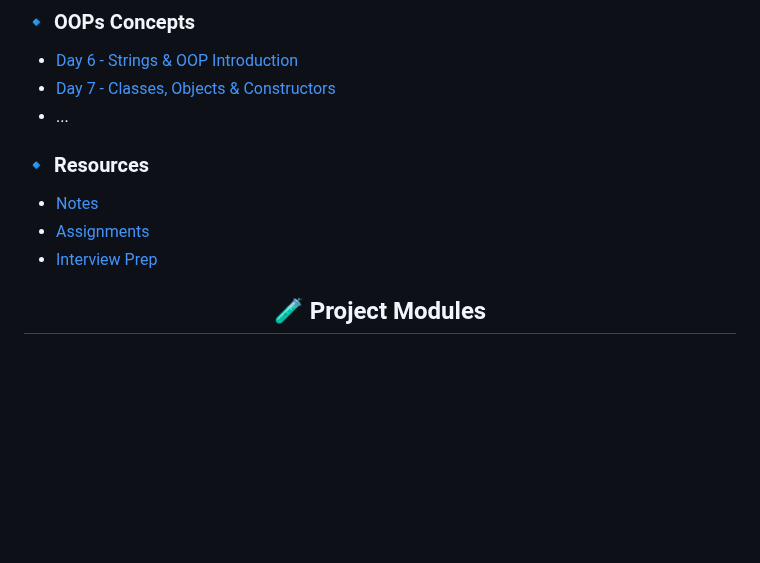
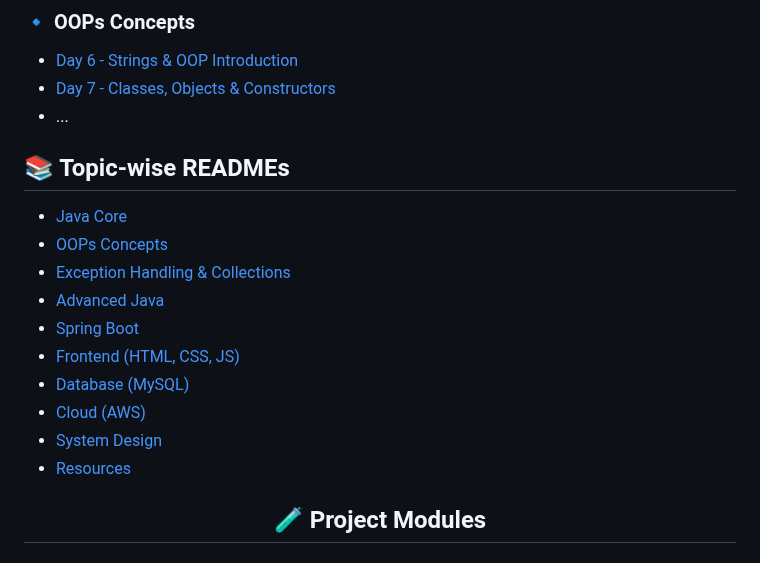
Before and after one commit to rachitsharma300/java-full-stack-learning, a Markdown page: README.md, the part around the change. GitHub-like rendering; blank space fills up the shorter version.

```diff
--- a/README.md
+++ b/README.md
@@ -121,10 +121,21 @@ Here you will find topic-wise documentation to guide your Java Full Stack journe
 
 
 
-### 🔹 Resources
-- [Notes](6-Resources/Notes/README.md)
-- [Assignments](6-Resources/Assignments/README.md)
-- [Interview Prep](6-Resources/Interview%20Prep/README.md)
+
+
+## 📚 Topic-wise READMEs
+
+- [Java Core](01-java-core/README.md)
+- [OOPs Concepts](01-java-core/OOPs/README.md)
+- [Exception Handling & Collections](01-java-core/Exception%20Handling%20%26%20Collections/README.md)
+- [Advanced Java](01-java-core/Advanced%20Java/README.md)
+- [Spring Boot](2-Spring-Boot/README.md)
+- [Frontend (HTML, CSS, JS)](2-Frontend/README.md)
+- [Database (MySQL)](3-Database/README.md)
+- [Cloud (AWS)](4-Cloud/1-AWS/README.md)
+- [System Design](5-Design/1-System-Design/README.md)
+- [Resources](6-Resources/README.md)
+
 
 
 <h2 align="center">🧪 Project Modules</h2>
```
